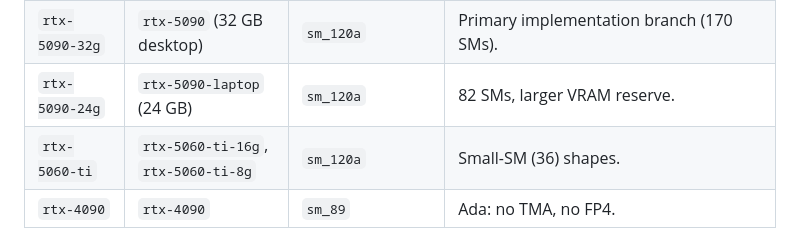
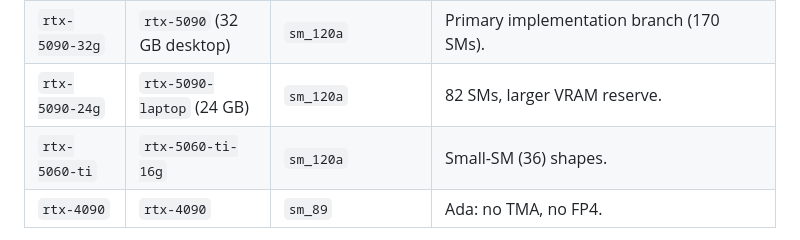
Before and after one commit to Oceania2018/velox-inferer, a Markdown page: docs/branching.md, the part around the change. Drawn GitHub-style.

Commit message:
docs: the rtx-5060-ti branch covers the 16 GB card
Co-Authored-By: Claude Opus 5.5 <noreply@anthropic.com>

```diff
--- a/docs/branching.md
+++ b/docs/branching.md
@@ -8,7 +8,7 @@ velox-inferer ships one build per hardware family. Users pick the branch that ma
 | `main` | any | portable (`sm_89`, `sm_120` + PTX) | Generic variant: correct everywhere, tuned nowhere. All feature work lands here. |
 | `rtx-5090-32g` | `rtx-5090` (32 GB desktop) | `sm_120a` | Primary implementation branch (170 SMs). |
 | `rtx-5090-24g` | `rtx-5090-laptop` (24 GB) | `sm_120a` | 82 SMs, larger VRAM reserve. |
-| `rtx-5060-ti` | `rtx-5060-ti-16g`, `rtx-5060-ti-8g` | `sm_120a` | Small-SM (36) shapes. |
+| `rtx-5060-ti` | `rtx-5060-ti-16g` | `sm_120a` | Small-SM (36) shapes. |
 | `rtx-4090` | `rtx-4090` | `sm_89` | Ada: no TMA, no FP4. |
 
 AMD cards are already in the profile catalog; they need the HIP backend first
```
Also changed, not shown: docs/architecture.md (+1 -1 lines).
